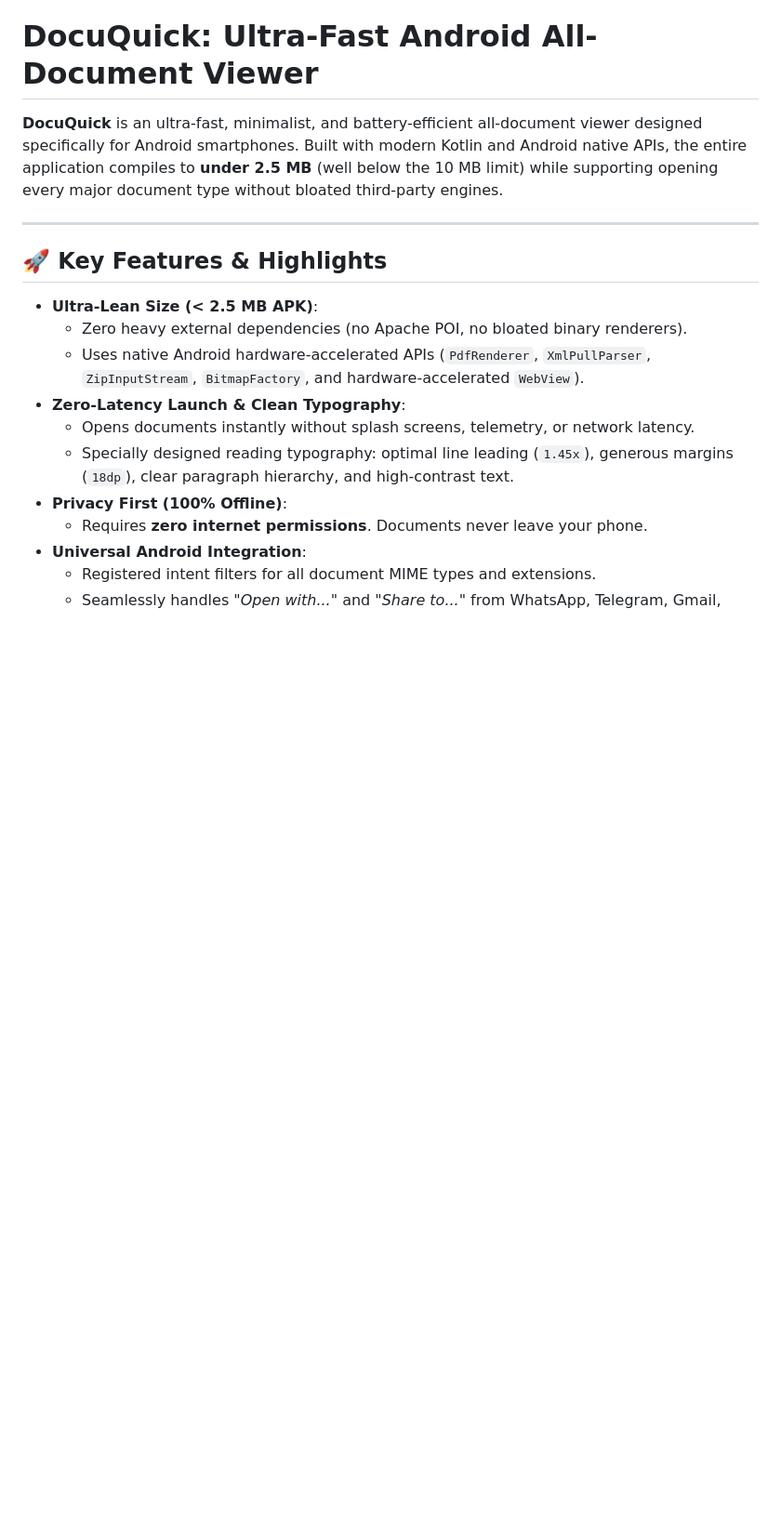
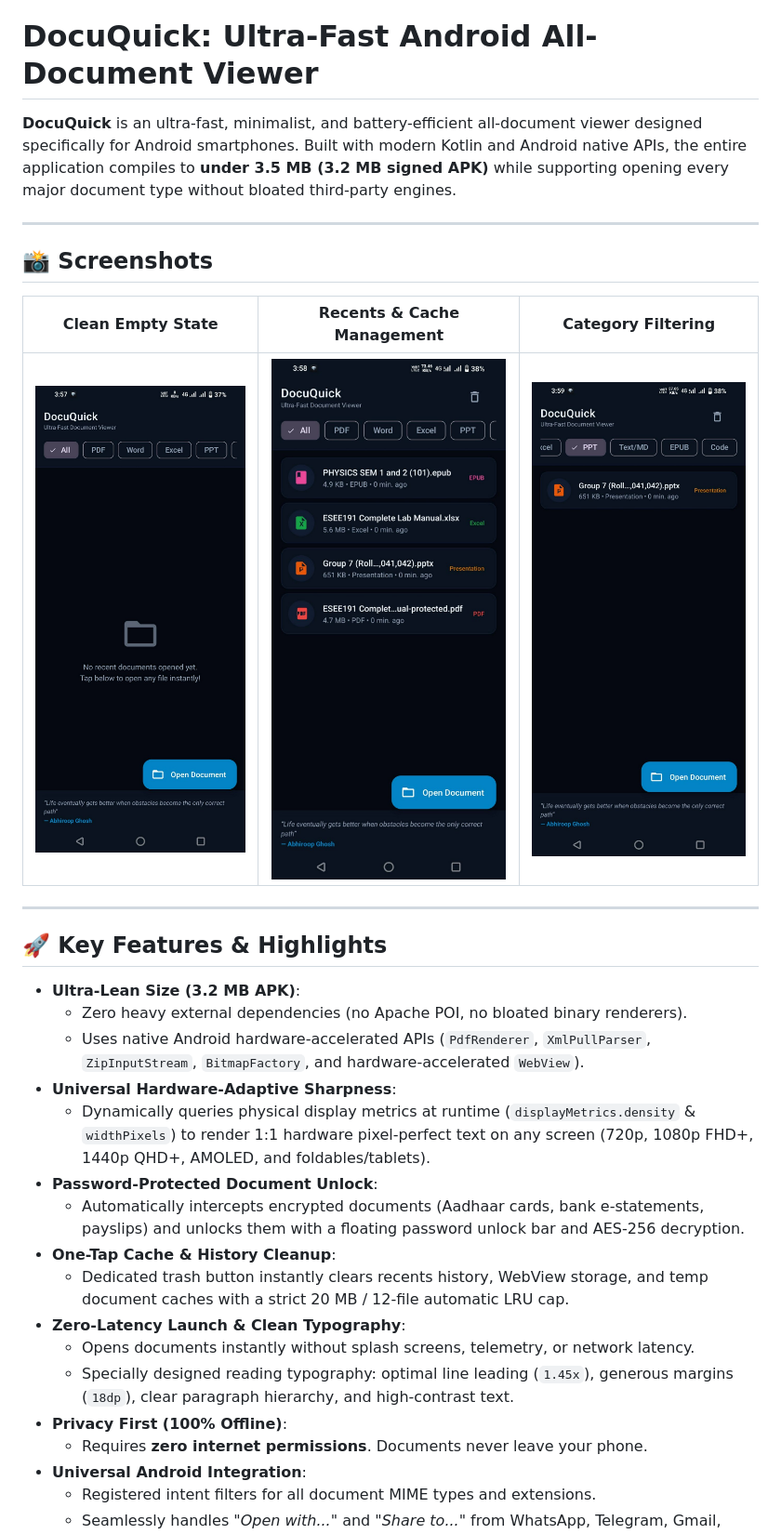
Before and after one commit to lord-Abhiroop/DocuQuick, a Markdown page: README.md, the part around the change. Shown at 93% size. Drawn GitHub-style; pictures changed too: screenshots/category_filter.jpg (added), screenshots/empty_state.jpg (added), screenshots/recent_documents.jpg (added); blank space fills up the shorter version.

Commit message:
docs: Add application screenshots and update highlights in README

```diff
--- a/README.md
+++ b/README.md
@@ -1,14 +1,28 @@
 # DocuQuick: Ultra-Fast Android All-Document Viewer
 
-**DocuQuick** is an ultra-fast, minimalist, and battery-efficient all-document viewer designed specifically for Android smartphones. Built with modern Kotlin and Android native APIs, the entire application compiles to **under 2.5 MB** (well below the 10 MB limit) while supporting opening every major document type without bloated third-party engines.
+**DocuQuick** is an ultra-fast, minimalist, and battery-efficient all-document viewer designed specifically for Android smartphones. Built with modern Kotlin and Android native APIs, the entire application compiles to **under 3.5 MB (3.2 MB signed APK)** while supporting opening every major document type without bloated third-party engines.
+
+---
+
+## 📸 Screenshots
+
+| Clean Empty State | Recents & Cache Management | Category Filtering |
+|:---:|:---:|:---:|
+| <img src="screenshots/empty_state.jpg" width="260" alt="Clean Empty State" /> | <img src="screenshots/recent_documents.jpg" width="260" alt="Recent Documents Dashboard" /> | <img src="screenshots/category_filter.jpg" width="260" alt="Category Filter" /> |
 
 ---
 
 ## 🚀 Key Features & Highlights
 
-- **Ultra-Lean Size (< 2.5 MB APK)**:
+- **Ultra-Lean Size (3.2 MB APK)**:
   - Zero heavy external dependencies (no Apache POI, no bloated binary renderers).
   - Uses native Android hardware-accelerated APIs (`PdfRenderer`, `XmlPullParser`, `ZipInputStream`, `BitmapFactory`, and hardware-accelerated `WebView`).
+- **Universal Hardware-Adaptive Sharpness**:
+  - Dynamically queries physical display metrics at runtime (`displayMetrics.density` & `widthPixels`) to render 1:1 hardware pixel-perfect text on any screen (720p, 1080p FHD+, 1440p QHD+, AMOLED, and foldables/tablets).
+- **Password-Protected Document Unlock**:
+  - Automatically intercepts encrypted documents (Aadhaar cards, bank e-statements, payslips) and unlocks them with a floating password unlock bar and AES-256 decryption.
+- **One-Tap Cache & History Cleanup**:
+  - Dedicated trash button instantly clears recents history, WebView storage, and temp document caches with a strict 20 MB / 12-file automatic LRU cap.
 - **Zero-Latency Launch & Clean Typography**:
   - Opens documents instantly without splash screens, telemetry, or network latency.
   - Specially designed reading typography: optimal line leading (`1.45x`), generous margins (`18dp`), clear paragraph hierarchy, and high-contrast text.
```
